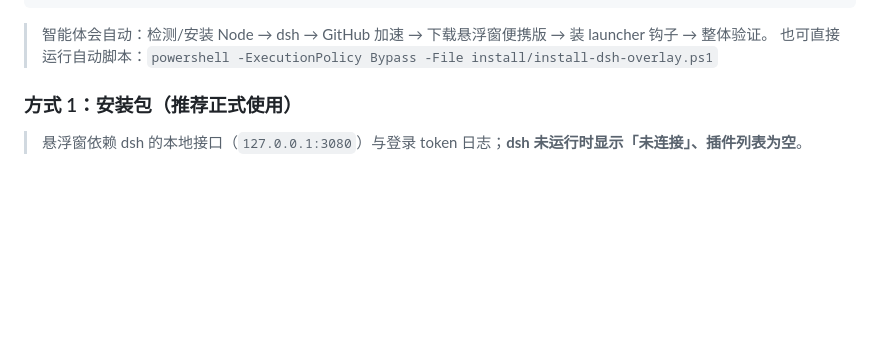
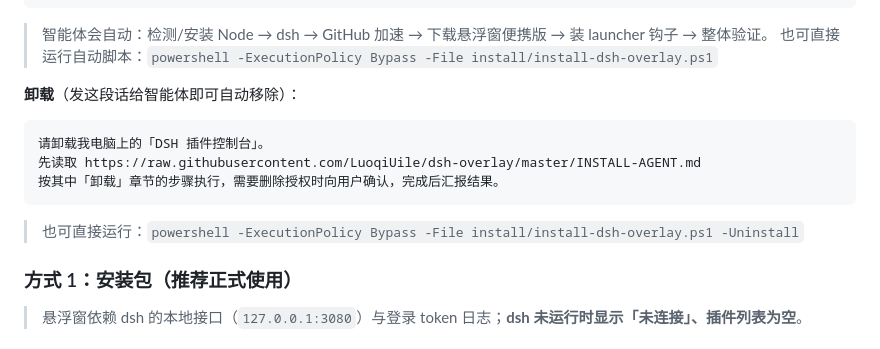
Before and after one commit to LuoqiUile/dsh-overlay, a Markdown page: README.md, the part around the change. GitHub-like rendering; blank space fills up the shorter version.

Commit message:
DSH插件可视化管理：README 智能体安装指令下方补充卸载指令模板

````diff
--- a/README.md
+++ b/README.md
@@ -96,6 +96,16 @@ npm start          # 或双击 启动悬浮窗.cmd
 
 > 智能体会自动：检测/安装 Node → dsh → GitHub 加速 → 下载悬浮窗便携版 → 装 launcher 钩子 → 整体验证。
 > 也可直接运行自动脚本：`powershell -ExecutionPolicy Bypass -File install/install-dsh-overlay.ps1`
+
+**卸载**（发这段话给智能体即可自动移除）：
+
+```
+请卸载我电脑上的「DSH 插件控制台」。
+先读取 https://raw.githubusercontent.com/LuoqiUile/dsh-overlay/master/INSTALL-AGENT.md
+按其中「卸载」章节的步骤执行，需要删除授权时向用户确认，完成后汇报结果。
+```
+
+> 也可直接运行：`powershell -ExecutionPolicy Bypass -File install/install-dsh-overlay.ps1 -Uninstall`
 
 ### 方式 1：安装包（推荐正式使用）
 
````
